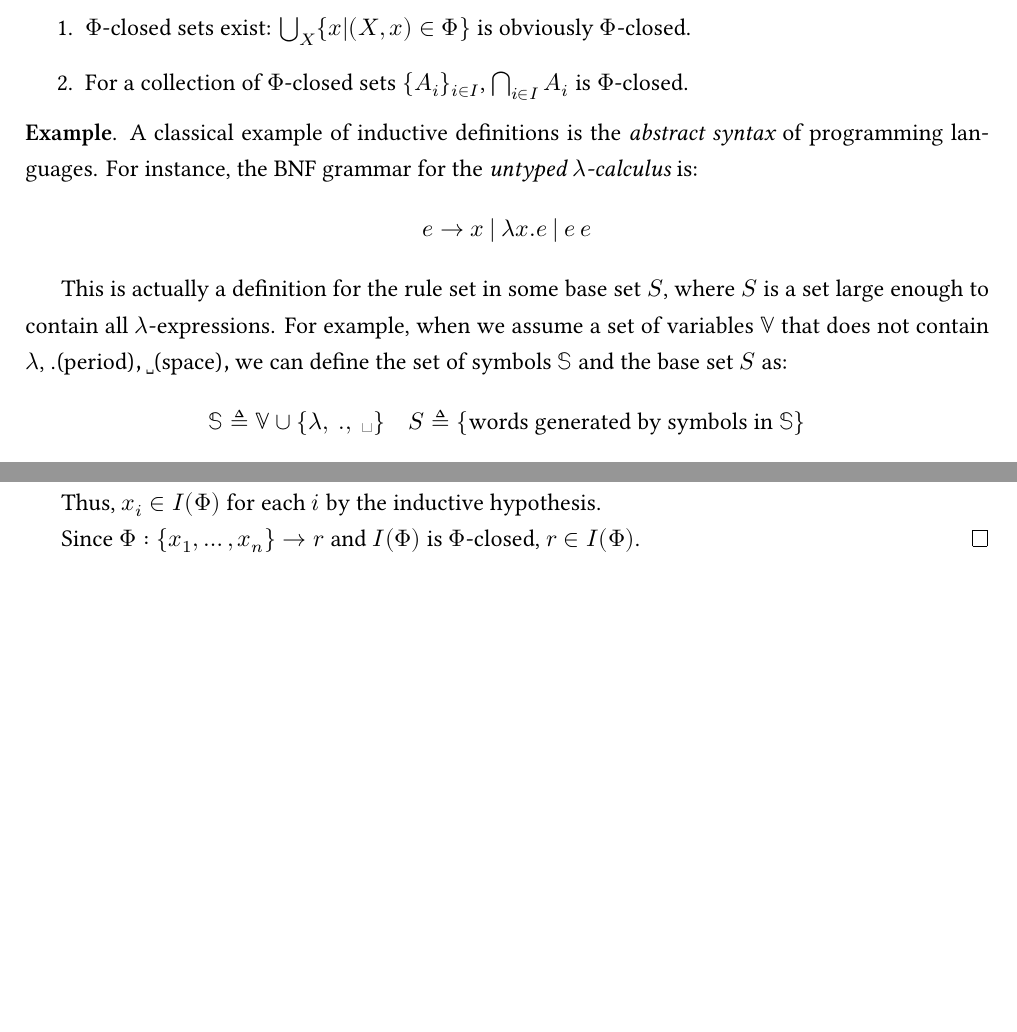
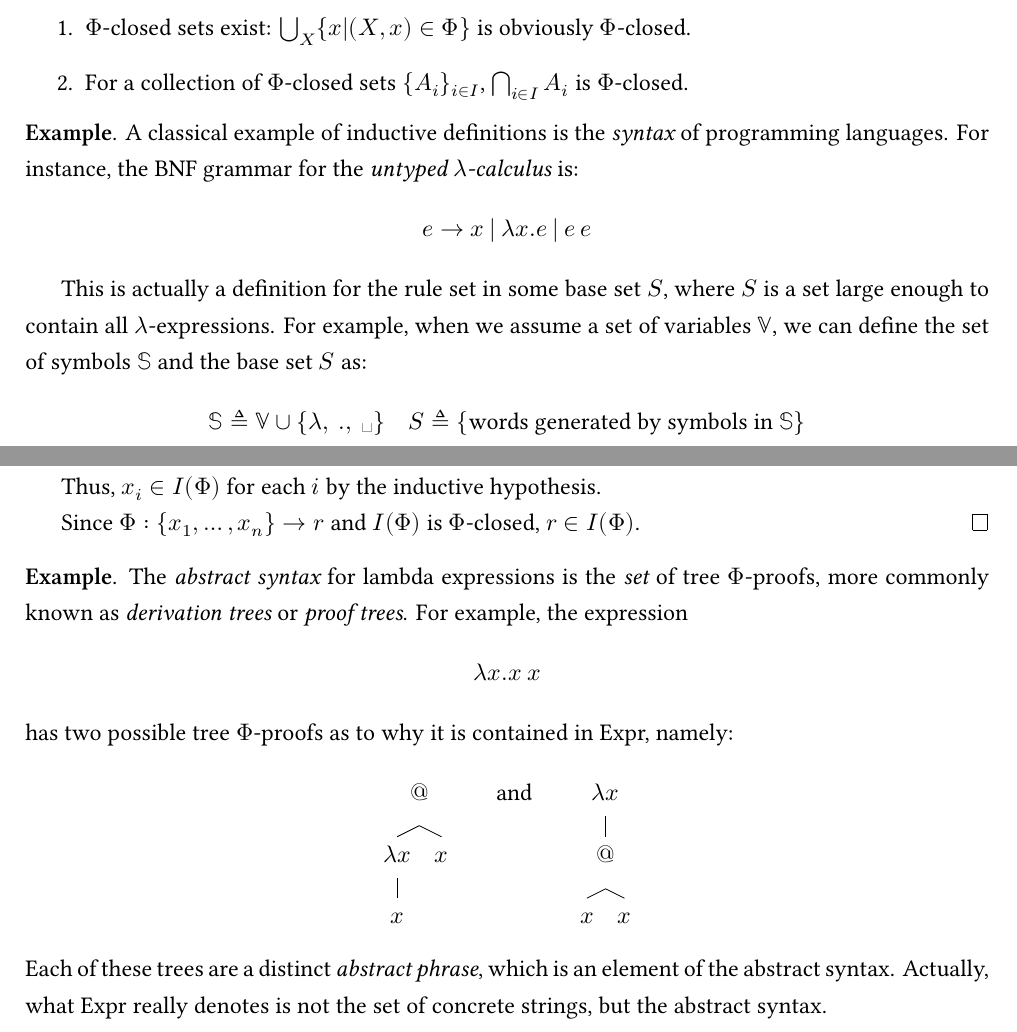
Before and after one commit to LimitEpsilon/snt, a LaTeX document (notes-on-induction/main.tex, which reads notes-on-induction/preamble.tex): two parts of pages 1 and 5 of 8, joined at a grey line, cut so that both start at the same text, the shorter picture padded with empty space. Compiled offline with XeLaTeX.

Commit message:
Add abstract syntax

```diff
--- a/notes-on-induction/main.tex
+++ b/notes-on-induction/main.tex
@@ -28,12 +28,12 @@ Throughout this article, we always assume $S$ to be a set, and $\Phi$ to be a su
 	\item For a collection of $\Phi$-closed sets $\{A_i\}_{i\in I}$, $\bigcap_{i\in I}A_i$ is $\Phi$-closed.
 \end{enumerate}
 
-\noindent\textbf{Example}. A classical example of inductive definitions is the \emph{abstract syntax} of programming languages.
+\noindent\textbf{Example}. A classical example of inductive definitions is the \emph{syntax} of programming languages.
 For instance, the BNF grammar for the \emph{untyped $\lambda$-calculus} is:
 \[e\rightarrow x\:|\:\lambda x.e\:|\:e\:e\]
 
 This is actually a definition for the rule set in some base set $S$, where $S$ is a set large enough to contain all $\lambda$-expressions.
-For example, when we assume a set of variables $\mathbb{V}$ that does not contain $\lambda$, .(period), \textvisiblespace(space),
+For example, when we assume a set of variables $\mathbb{V}$,
 we can define the set of symbols $\mathbb{S}$ and the base set $S$ as:
 \[\mathbb{S}\defeq\mathbb{V}\cup\{\lambda,\:.,\:\textvisiblespace\}\quad S\defeq\{\text{words generated by symbols in }\mathbb{S}\}\]
 
@@ -212,6 +212,15 @@ Now we can prove the following:
 
 	Since $\Phi:\{x_1,\dots,x_n\}\rightarrow r$ and $I(\Phi)$ is $\Phi$-closed, $r\in I(\Phi)$.
 \end{proof}
+
+\noindent\textbf{Example}.
+The \emph{abstract syntax} for lambda expressions is the \emph{set} of tree $\Phi$-proofs, more commonly known as \emph{derivation trees} or \emph{proof trees}.
+For example, the expression
+\[\lambda x.x\:x\]
+has two possible tree $\Phi$-proofs as to why it is contained in Expr, namely:
+\[{\Tree [.$@$ [.$\lambda x$ $x$ ] $x$ ]}\qquad\text{and}\qquad{\Tree [.$\lambda x$ [.$@$ $x$ $x$ ] ]}\]
+Each of these trees are a distinct \emph{abstract phrase}, which is an element of the abstract syntax.
+Actually, what Expr really denotes is not the set of concrete strings, but the abstract syntax.
 \clearpage
 
 \section{Fixed point computation of proof trees}
--- a/notes-on-induction/preamble.tex
+++ b/notes-on-induction/preamble.tex
@@ -32,6 +32,7 @@
 
 \usepackage{galois}
 \usepackage{ebproofx}
+\usepackage{qtree}
 \ebproofxset{center=false}
 
 \newcommand*{\defeq}{\triangleq}
```
Also changed, not shown: notes-on-induction/main.pdf.
